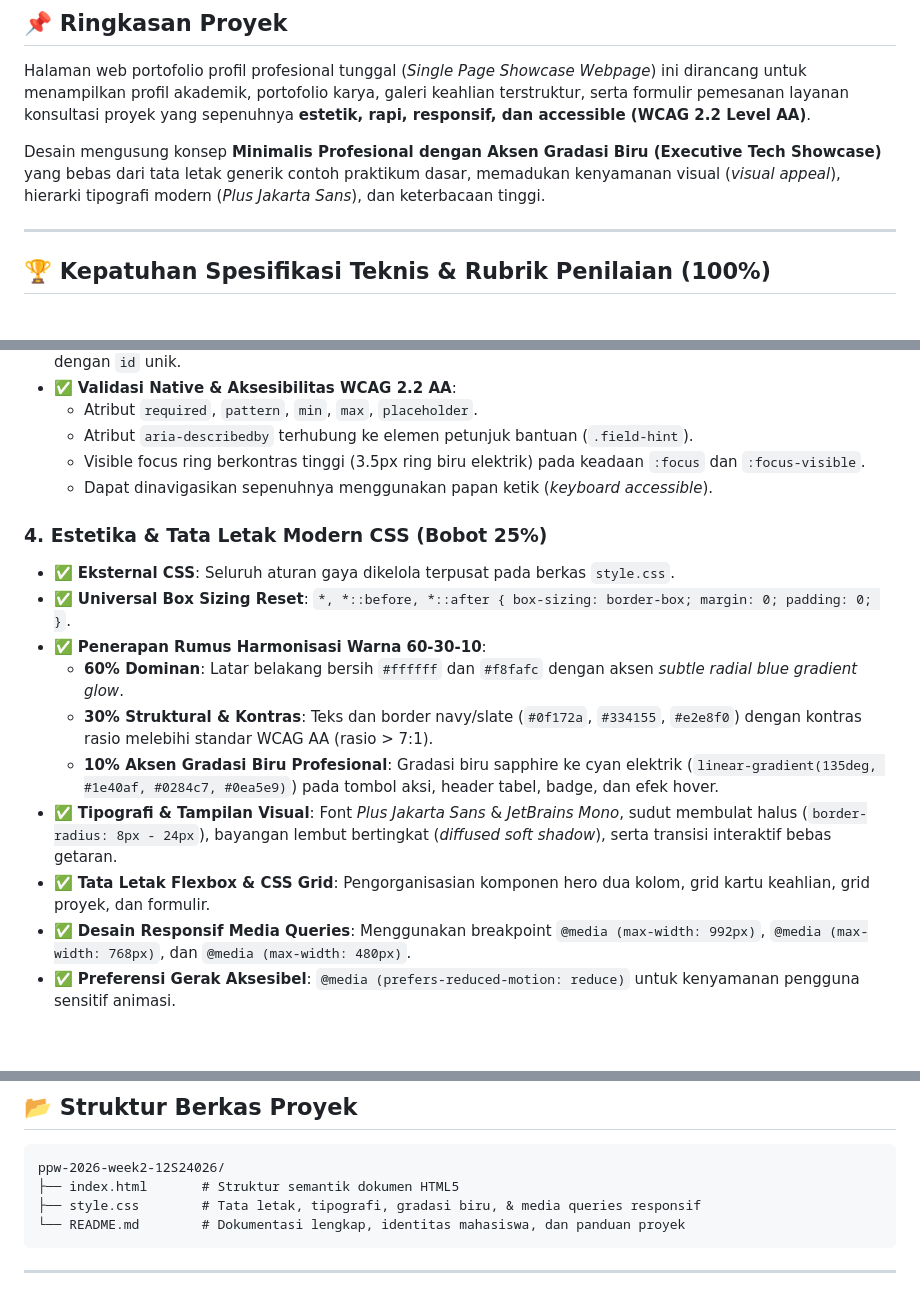
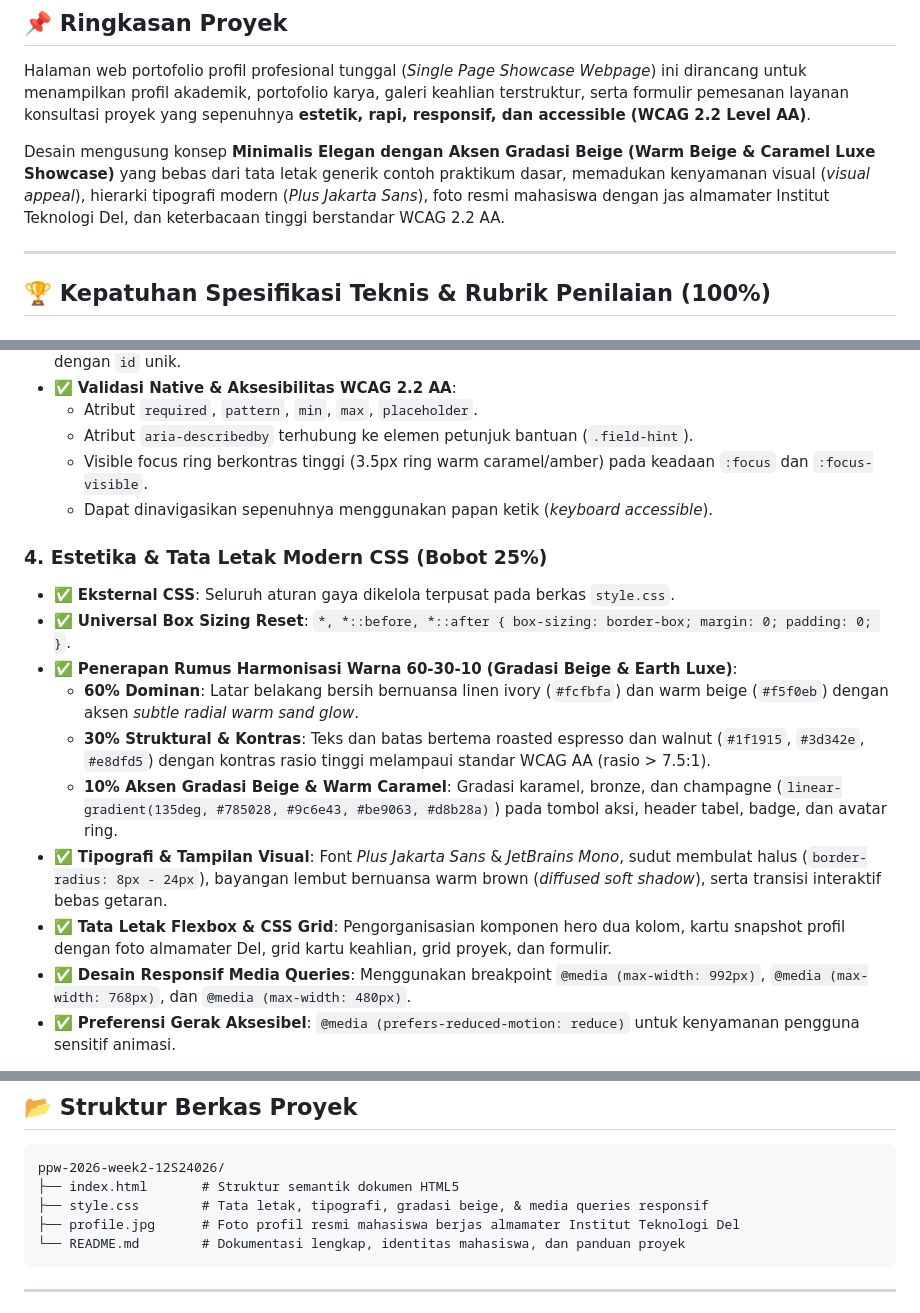
Before and after one commit to GriseldaHutahaean/ppw-2026-week2-12S24026, a Markdown page: README.md, 3 parts joined by grey strips. GitHub-like rendering; blank space fills up the shorter version.

Commit message:
feat: add official student profile photo and update theme to elegant beige gradient

````diff
--- a/README.md
+++ b/README.md
@@ -22,7 +22,7 @@
 
 Halaman web portofolio profil profesional tunggal (*Single Page Showcase Webpage*) ini dirancang untuk menampilkan profil akademik, portofolio karya, galeri keahlian terstruktur, serta formulir pemesanan layanan konsultasi proyek yang sepenuhnya **estetik, rapi, responsif, dan accessible (WCAG 2.2 Level AA)**.
 
-Desain mengusung konsep **Minimalis Profesional dengan Aksen Gradasi Biru (Executive Tech Showcase)** yang bebas dari tata letak generik contoh praktikum dasar, memadukan kenyamanan visual (*visual appeal*), hierarki tipografi modern (*Plus Jakarta Sans*), dan keterbacaan tinggi.
+Desain mengusung konsep **Minimalis Elegan dengan Aksen Gradasi Beige (Warm Beige & Caramel Luxe Showcase)** yang bebas dari tata letak generik contoh praktikum dasar, memadukan kenyamanan visual (*visual appeal*), hierarki tipografi modern (*Plus Jakarta Sans*), foto resmi mahasiswa dengan jas almamater Institut Teknologi Del, dan keterbacaan tinggi berstandar WCAG 2.2 AA.
 
 ---
 
@@ -70,18 +70,18 @@ Desain mengusung konsep **Minimalis Profesional dengan Aksen Gradasi Biru (Execu
 * ✅ **Validasi Native & Aksesibilitas WCAG 2.2 AA**:
   * Atribut `required`, `pattern`, `min`, `max`, `placeholder`.
   * Atribut `aria-describedby` terhubung ke elemen petunjuk bantuan (`.field-hint`).
-  * Visible focus ring berkontras tinggi (3.5px ring biru elektrik) pada keadaan `:focus` dan `:focus-visible`.
+  * Visible focus ring berkontras tinggi (3.5px ring warm caramel/amber) pada keadaan `:focus` dan `:focus-visible`.
   * Dapat dinavigasikan sepenuhnya menggunakan papan ketik (*keyboard accessible*).
 
 ### 4. Estetika & Tata Letak Modern CSS (Bobot 25%)
 * ✅ **Eksternal CSS**: Seluruh aturan gaya dikelola terpusat pada berkas `style.css`.
 * ✅ **Universal Box Sizing Reset**: `*, *::before, *::after { box-sizing: border-box; margin: 0; padding: 0; }`.
-* ✅ **Penerapan Rumus Harmonisasi Warna 60-30-10**:
-  * **60% Dominan**: Latar belakang bersih `#ffffff` dan `#f8fafc` dengan aksen *subtle radial blue gradient glow*.
-  * **30% Struktural & Kontras**: Teks dan border navy/slate (`#0f172a`, `#334155`, `#e2e8f0`) dengan kontras rasio melebihi standar WCAG AA (rasio > 7:1).
-  * **10% Aksen Gradasi Biru Profesional**: Gradasi biru sapphire ke cyan elektrik (`linear-gradient(135deg, #1e40af, #0284c7, #0ea5e9)`) pada tombol aksi, header tabel, badge, dan efek hover.
-* ✅ **Tipografi & Tampilan Visual**: Font *Plus Jakarta Sans* & *JetBrains Mono*, sudut membulat halus (`border-radius: 8px - 24px`), bayangan lembut bertingkat (*diffused soft shadow*), serta transisi interaktif bebas getaran.
-* ✅ **Tata Letak Flexbox & CSS Grid**: Pengorganisasian komponen hero dua kolom, grid kartu keahlian, grid proyek, dan formulir.
+* ✅ **Penerapan Rumus Harmonisasi Warna 60-30-10 (Gradasi Beige & Earth Luxe)**:
+  * **60% Dominan**: Latar belakang bersih bernuansa linen ivory (`#fcfbfa`) dan warm beige (`#f5f0eb`) dengan aksen *subtle radial warm sand glow*.
+  * **30% Struktural & Kontras**: Teks dan batas bertema roasted espresso dan walnut (`#1f1915`, `#3d342e`, `#e8dfd5`) dengan kontras rasio tinggi melampaui standar WCAG AA (rasio > 7.5:1).
+  * **10% Aksen Gradasi Beige & Warm Caramel**: Gradasi karamel, bronze, dan champagne (`linear-gradient(135deg, #785028, #9c6e43, #be9063, #d8b28a)`) pada tombol aksi, header tabel, badge, dan avatar ring.
+* ✅ **Tipografi & Tampilan Visual**: Font *Plus Jakarta Sans* & *JetBrains Mono*, sudut membulat halus (`border-radius: 8px - 24px`), bayangan lembut bernuansa warm brown (*diffused soft shadow*), serta transisi interaktif bebas getaran.
+* ✅ **Tata Letak Flexbox & CSS Grid**: Pengorganisasian komponen hero dua kolom, kartu snapshot profil dengan foto almamater Del, grid kartu keahlian, grid proyek, dan formulir.
 * ✅ **Desain Responsif Media Queries**: Menggunakan breakpoint `@media (max-width: 992px)`, `@media (max-width: 768px)`, dan `@media (max-width: 480px)`.
 * ✅ **Preferensi Gerak Aksesibel**: `@media (prefers-reduced-motion: reduce)` untuk kenyamanan pengguna sensitif animasi.
 
@@ -97,7 +97,8 @@ Desain mengusung konsep **Minimalis Profesional dengan Aksen Gradasi Biru (Execu
 ```text
 ppw-2026-week2-12S24026/
 ├── index.html       # Struktur semantik dokumen HTML5
-├── style.css        # Tata letak, tipografi, gradasi biru, & media queries responsif
+├── style.css        # Tata letak, tipografi, gradasi beige, & media queries responsif
+├── profile.jpg      # Foto profil resmi mahasiswa berjas almamater Institut Teknologi Del
 └── README.md        # Dokumentasi lengkap, identitas mahasiswa, dan panduan proyek
 ```
 
````
Also changed, not shown: profile.jpg (added), 2 other files.
